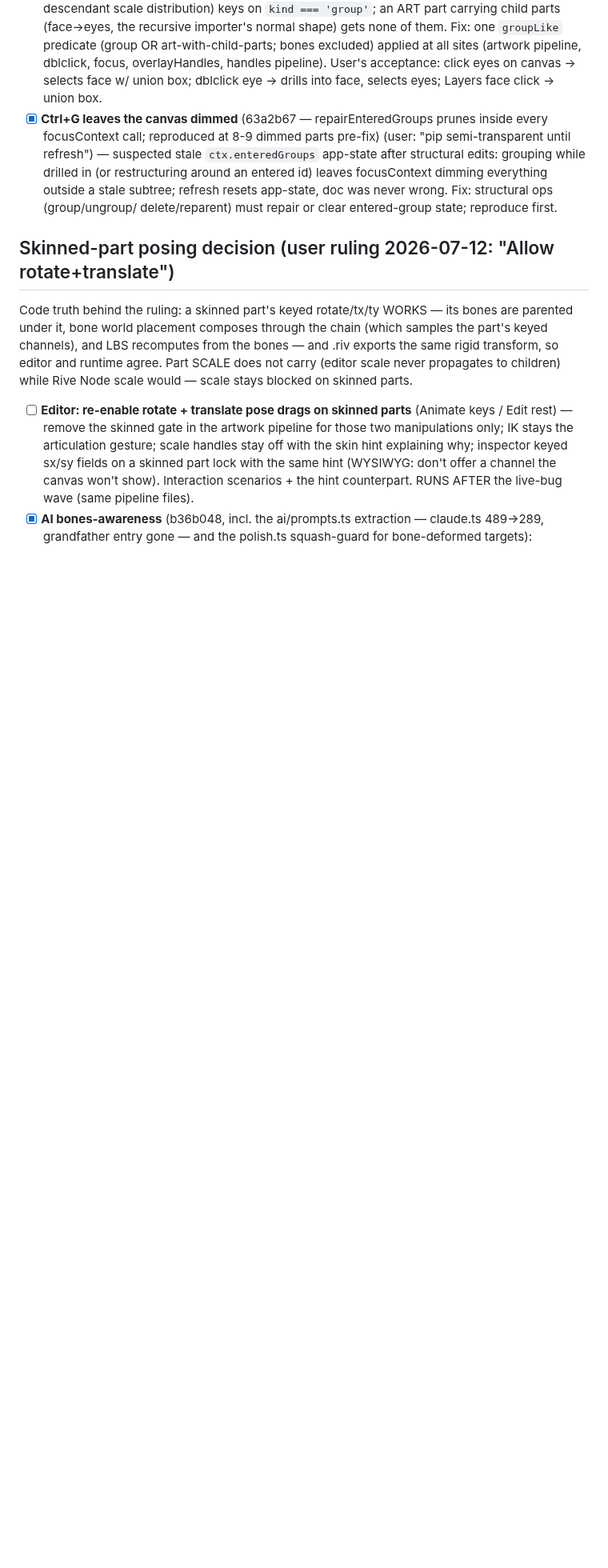
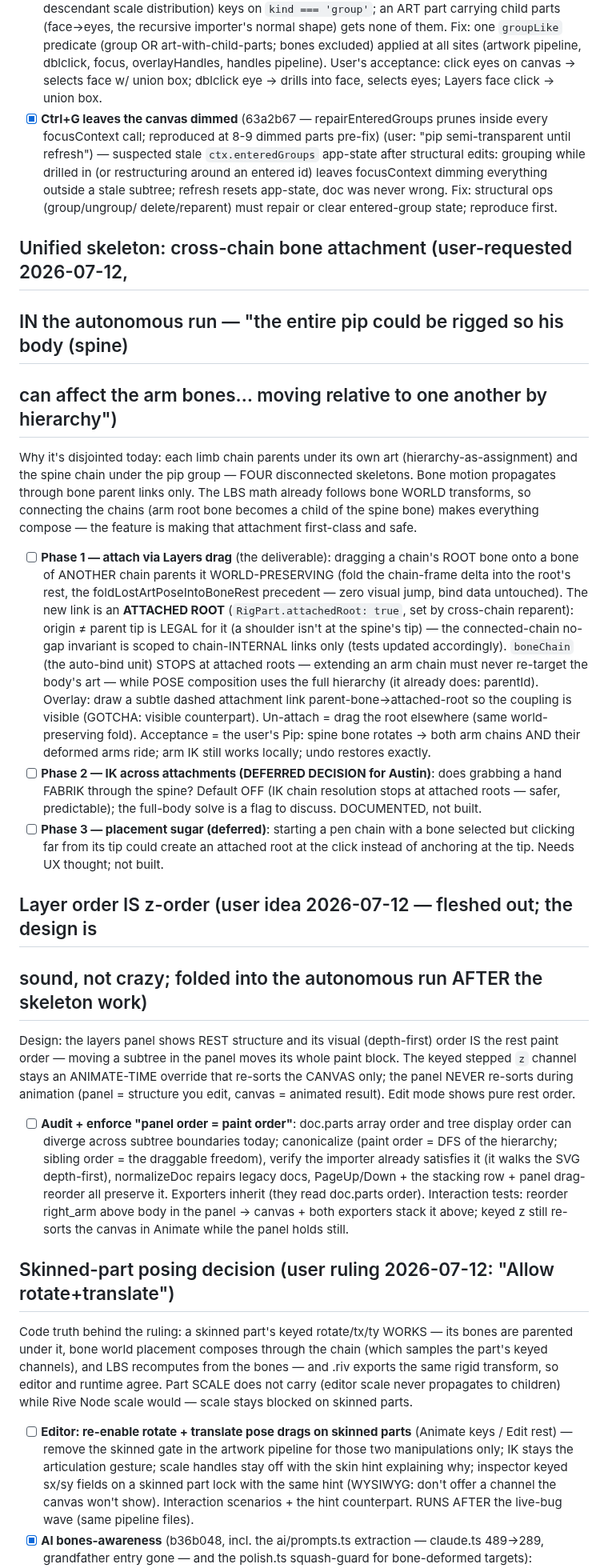
Before and after one commit to sladewasinger/RigStudio, a Markdown page: ROADMAP.md, the part around one of its changes. Shown at 80% size. Drawn GitHub-style; blank space fills up the shorter version.

Commit message:
Docs: unified-skeleton design (cross-chain bone attachment) + layer-order- is-z design; both slotted into the autonomous run before context menus
Co-Authored-By: Claude Fable 5 <noreply@anthropic.com>

```diff
--- a/ROADMAP.md
+++ b/ROADMAP.md
@@ -591,6 +591,59 @@ exportLottie 327), audit queued below.
   resets app-state, doc was never wrong. Fix: structural ops (group/ungroup/
   delete/reparent) must repair or clear entered-group state; reproduce first.
 
+## Unified skeleton: cross-chain bone attachment (user-requested 2026-07-12,
+## IN the autonomous run — "the entire pip could be rigged so his body (spine)
+## can affect the arm bones… moving relative to one another by hierarchy")
+
+Why it's disjointed today: each limb chain parents under its own art
+(hierarchy-as-assignment) and the spine chain under the pip group — FOUR
+disconnected skeletons. Bone motion propagates through bone parent links only.
+The LBS math already follows bone WORLD transforms, so connecting the chains
+(arm root bone becomes a child of the spine bone) makes everything compose —
+the feature is making that attachment first-class and safe.
+
+- [ ] **Phase 1 — attach via Layers drag** (the deliverable): dragging a chain's
+  ROOT bone onto a bone of ANOTHER chain parents it WORLD-PRESERVING (fold the
+  chain-frame delta into the root's rest, the foldLostArtPoseIntoBoneRest
+  precedent — zero visual jump, bind data untouched). The new link is an
+  **ATTACHED ROOT** (`RigPart.attachedRoot: true`, set by cross-chain reparent):
+  origin ≠ parent tip is LEGAL for it (a shoulder isn't at the spine's tip) —
+  the connected-chain no-gap invariant is scoped to chain-INTERNAL links only
+  (tests updated accordingly). `boneChain` (the auto-bind unit) STOPS at
+  attached roots — extending an arm chain must never re-target the body's art —
+  while POSE composition uses the full hierarchy (it already does: parentId).
+  Overlay: draw a subtle dashed attachment link parent-bone→attached-root so
+  the coupling is visible (GOTCHA: visible counterpart). Un-attach = drag the
+  root elsewhere (same world-preserving fold). Acceptance = the user's Pip:
+  spine bone rotates → both arm chains AND their deformed arms ride; arm IK
+  still works locally; undo restores exactly.
+- [ ] **Phase 2 — IK across attachments (DEFERRED DECISION for Austin)**: does
+  grabbing a hand FABRIK through the spine? Default OFF (IK chain resolution
+  stops at attached roots — safer, predictable); the full-body solve is a flag
+  to discuss. DOCUMENTED, not built.
+- [ ] **Phase 3 — placement sugar (deferred)**: starting a pen chain with a bone
+  selected but clicking far from its tip could create an attached root at the
+  click instead of anchoring at the tip. Needs UX thought; not built.
+
+## Layer order IS z-order (user idea 2026-07-12 — fleshed out; the design is
+## sound, not crazy; folded into the autonomous run AFTER the skeleton work)
+
+Design: the layers panel shows REST structure and its visual (depth-first) order
+IS the rest paint order — moving a subtree in the panel moves its whole paint
+block. The keyed stepped `z` channel stays an ANIMATE-TIME override that
+re-sorts the CANVAS only; the panel NEVER re-sorts during animation (panel =
+structure you edit, canvas = animated result). Edit mode shows pure rest order.
+
+- [ ] **Audit + enforce "panel order = paint order"**: doc.parts array order and
+  tree display order can diverge across subtree boundaries today; canonicalize
+  (paint order = DFS of the hierarchy; sibling order = the draggable freedom),
+  verify the importer already satisfies it (it walks the SVG depth-first),
+  normalizeDoc repairs legacy docs, PageUp/Down + the stacking row + panel
+  drag-reorder all preserve it. Exporters inherit (they read doc.parts order).
+  Interaction tests: reorder right_arm above body in the panel → canvas + both
+  exporters stack it above; keyed z still re-sorts the canvas in Animate while
+  the panel holds still.
+
 ## Skinned-part posing decision (user ruling 2026-07-12: "Allow rotate+translate")
 
 Code truth behind the ruling: a skinned part's keyed rotate/tx/ty WORKS — its
```
Also changed, not shown: other parts of ROADMAP.md (+12 -7 lines).
